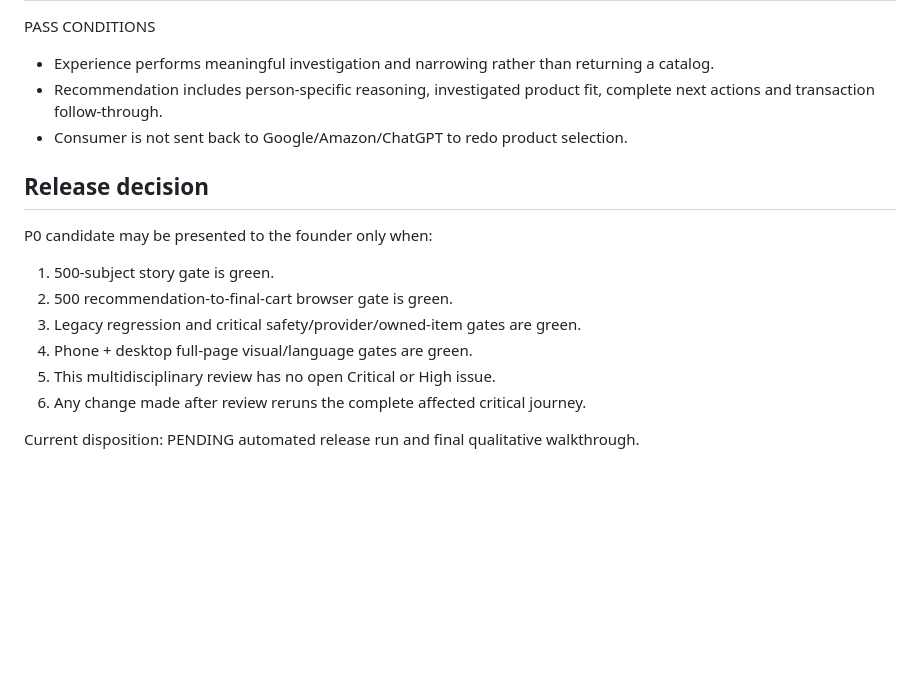
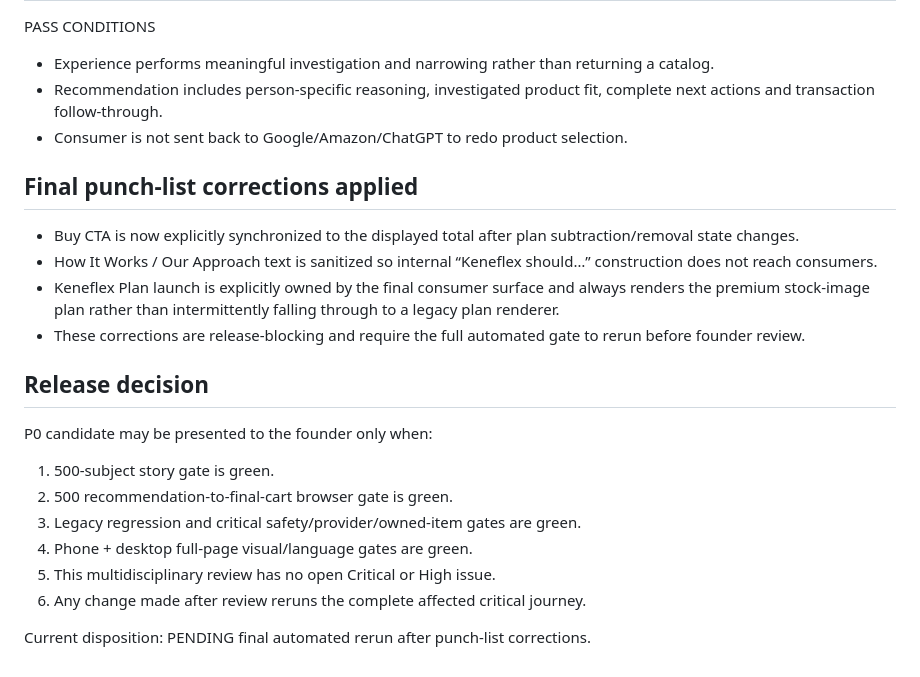
Before and after one commit to drjohnclarson-wq/keneflex-prototype, a Markdown page: P0_MULTIDISCIPLINARY_ADVISOR_REVIEW.md, the part around the change. Rendered like a GitHub page; blank space fills up the shorter version.

Commit message:
Record final P0 advisor punch-list corrections

```diff
--- a/P0_MULTIDISCIPLINARY_ADVISOR_REVIEW.md
+++ b/P0_MULTIDISCIPLINARY_ADVISOR_REVIEW.md
@@ -76,6 +76,12 @@ PASS CONDITIONS
 - Recommendation includes person-specific reasoning, investigated product fit, complete next actions and transaction follow-through.
 - Consumer is not sent back to Google/Amazon/ChatGPT to redo product selection.
 
+## Final punch-list corrections applied
+- Buy CTA is now explicitly synchronized to the displayed total after plan subtraction/removal state changes.
+- How It Works / Our Approach text is sanitized so internal “Keneflex should…” construction does not reach consumers.
+- Keneflex Plan launch is explicitly owned by the final consumer surface and always renders the premium stock-image plan rather than intermittently falling through to a legacy plan renderer.
+- These corrections are release-blocking and require the full automated gate to rerun before founder review.
+
 ## Release decision
 P0 candidate may be presented to the founder only when:
 1. 500-subject story gate is green.
@@ -85,4 +91,4 @@ P0 candidate may be presented to the founder only when:
 5. This multidisciplinary review has no open Critical or High issue.
 6. Any change made after review reruns the complete affected critical journey.
 
-Current disposition: PENDING automated release run and final qualitative walkthrough.
+Current disposition: PENDING final automated rerun after punch-list corrections.
```
